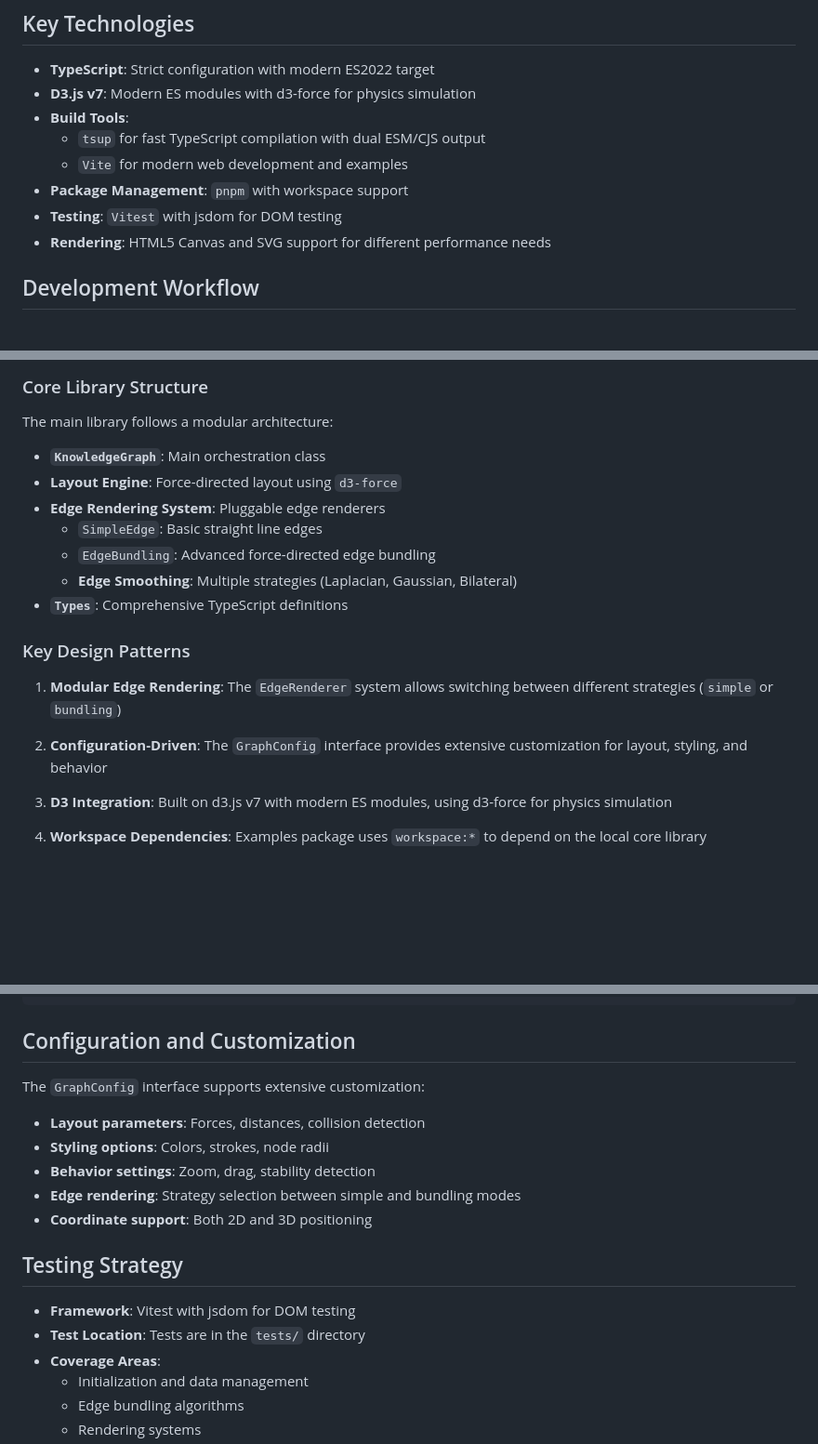
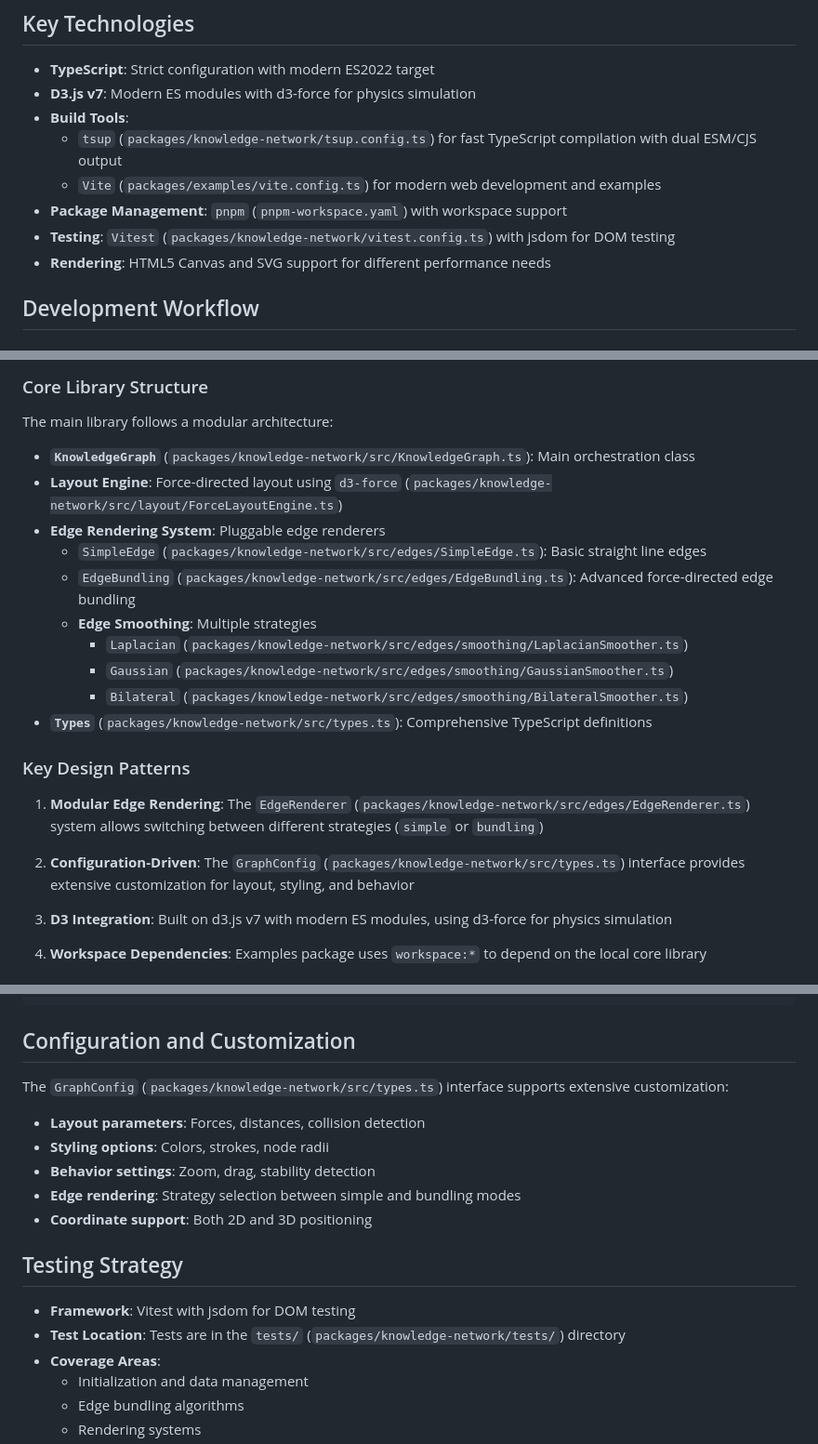
Before and after one commit to AIGeekSquad/knowledge-network, a Markdown page: AGENTS.md, 3 parts joined by grey strips. Shown at 93% size. Drawn GitHub-style; blank space fills up the shorter version.

Commit message:
Refines documentation in AGENTS.md for clarity and completeness, adding file paths for key components and enhancing project structure descriptions.

```diff
--- a/AGENTS.md
+++ b/AGENTS.md
@@ -34,10 +34,10 @@ Follow this process:
 - **TypeScript**: Strict configuration with modern ES2022 target
 - **D3.js v7**: Modern ES modules with d3-force for physics simulation
 - **Build Tools**:
-  - `tsup` for fast TypeScript compilation with dual ESM/CJS output
-  - `Vite` for modern web development and examples
-- **Package Management**: `pnpm` with workspace support
-- **Testing**: `Vitest` with jsdom for DOM testing
+  - `tsup` (`packages/knowledge-network/tsup.config.ts`) for fast TypeScript compilation with dual ESM/CJS output
+  - `Vite` (`packages/examples/vite.config.ts`) for modern web development and examples
+- **Package Management**: `pnpm` (`pnpm-workspace.yaml`) with workspace support
+- **Testing**: `Vitest` (`packages/knowledge-network/vitest.config.ts`) with jsdom for DOM testing
 - **Rendering**: HTML5 Canvas and SVG support for different performance needs
 
 ## Development Workflow
@@ -106,19 +106,22 @@ pnpm preview
 ### Core Library Structure
 The main library follows a modular architecture:
 
-- **`KnowledgeGraph`**: Main orchestration class
-- **Layout Engine**: Force-directed layout using `d3-force`
+- **`KnowledgeGraph`** (`packages/knowledge-network/src/KnowledgeGraph.ts`): Main orchestration class
+- **Layout Engine**: Force-directed layout using `d3-force` (`packages/knowledge-network/src/layout/ForceLayoutEngine.ts`)
 - **Edge Rendering System**: Pluggable edge renderers
-  - `SimpleEdge`: Basic straight line edges
-  - `EdgeBundling`: Advanced force-directed edge bundling
-  - **Edge Smoothing**: Multiple strategies (Laplacian, Gaussian, Bilateral)
-- **`Types`**: Comprehensive TypeScript definitions
+  - `SimpleEdge` (`packages/knowledge-network/src/edges/SimpleEdge.ts`): Basic straight line edges
+  - `EdgeBundling` (`packages/knowledge-network/src/edges/EdgeBundling.ts`): Advanced force-directed edge bundling
+  - **Edge Smoothing**: Multiple strategies
+    - `Laplacian` (`packages/knowledge-network/src/edges/smoothing/LaplacianSmoother.ts`)
+    - `Gaussian` (`packages/knowledge-network/src/edges/smoothing/GaussianSmoother.ts`)
+    - `Bilateral` (`packages/knowledge-network/src/edges/smoothing/BilateralSmoother.ts`)
+- **`Types`** (`packages/knowledge-network/src/types.ts`): Comprehensive TypeScript definitions
 
 ### Key Design Patterns
 
-1. **Modular Edge Rendering**: The `EdgeRenderer` system allows switching between different strategies (`simple` or `bundling`)
+1. **Modular Edge Rendering**: The `EdgeRenderer` (`packages/knowledge-network/src/edges/EdgeRenderer.ts`) system allows switching between different strategies (`simple` or `bundling`)
 
-2. **Configuration-Driven**: The `GraphConfig` interface provides extensive customization for layout, styling, and behavior
+2. **Configuration-Driven**: The `GraphConfig` (`packages/knowledge-network/src/types.ts`) interface provides extensive customization for layout, styling, and behavior
 
 3. **D3 Integration**: Built on d3.js v7 with modern ES modules, using d3-force for physics simulation
 
@@ -145,7 +148,7 @@ The main library follows a modular architecture:
 
 ## Configuration and Customization
 
-The `GraphConfig` interface supports extensive customization:
+The `GraphConfig` (`packages/knowledge-network/src/types.ts`) interface supports extensive customization:
 - **Layout parameters**: Forces, distances, collision detection
 - **Styling options**: Colors, strokes, node radii
 - **Behavior settings**: Zoom, drag, stability detection
@@ -155,7 +158,7 @@ The `GraphConfig` interface supports extensive customization:
 ## Testing Strategy
 
 - **Framework**: Vitest with jsdom for DOM testing
-- **Test Location**: Tests are in the `tests/` directory
+- **Test Location**: Tests are in the `tests/` (`packages/knowledge-network/tests/`) directory
 - **Coverage Areas**:
   - Initialization and data management
   - Edge bundling algorithms
```
Also changed, not shown: other parts of AGENTS.md (+2 -2 lines).
